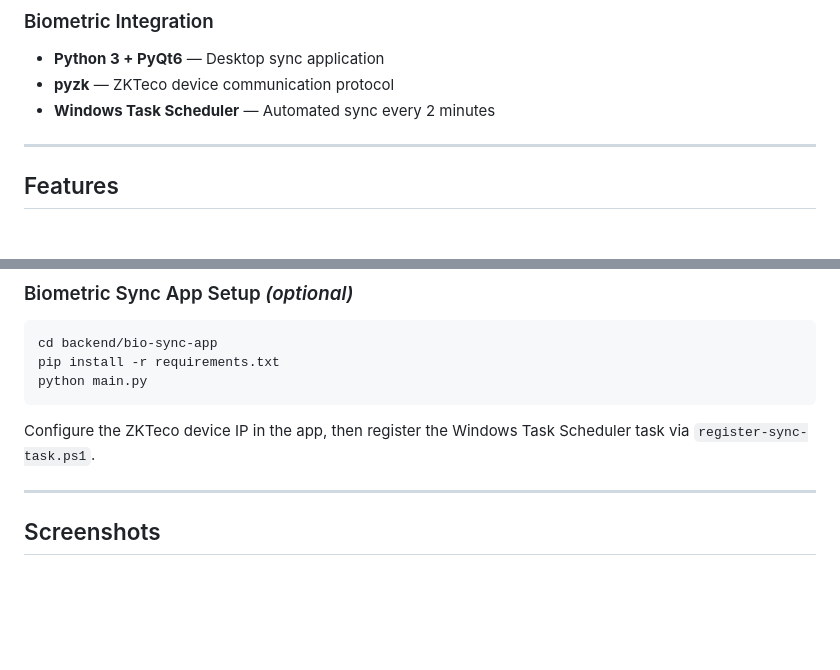
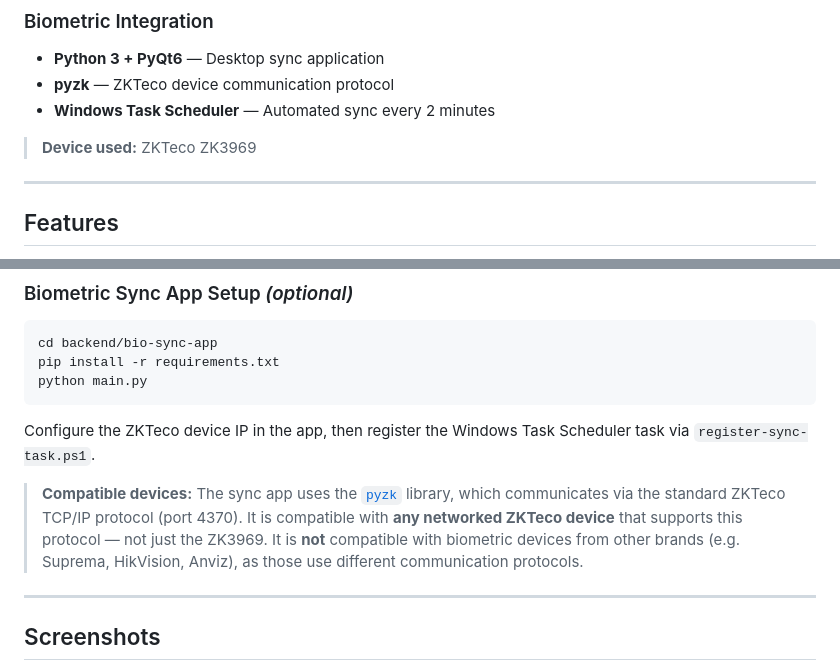
Before and after one commit to Jai-Duena/attendance-payroll-system, a Markdown page: README.md, 2 parts joined by grey strips. Rendered like a GitHub page; blank space fills up the shorter version.

Commit message:
Update README: add ZK3969 device and compatibility notes

```diff
--- a/README.md
+++ b/README.md
@@ -23,6 +23,8 @@ A full-stack web-based HR management system for employee attendance tracking, pa
 - **Python 3 + PyQt6** — Desktop sync application
 - **pyzk** — ZKTeco device communication protocol
 - **Windows Task Scheduler** — Automated sync every 2 minutes
+
+> **Device used:** ZKTeco ZK3969
 
 ---
 
@@ -117,6 +119,8 @@ python main.py
 
 Configure the ZKTeco device IP in the app, then register the Windows Task Scheduler task via `register-sync-task.ps1`.
 
+> **Compatible devices:** The sync app uses the [`pyzk`](https://github.com/fananimi/pyzk) library, which communicates via the standard ZKTeco TCP/IP protocol (port 4370). It is compatible with **any networked ZKTeco device** that supports this protocol — not just the ZK3969. It is **not** compatible with biometric devices from other brands (e.g. Suprema, HikVision, Anviz), as those use different communication protocols.
+
 ---
 
 ## Screenshots
```
